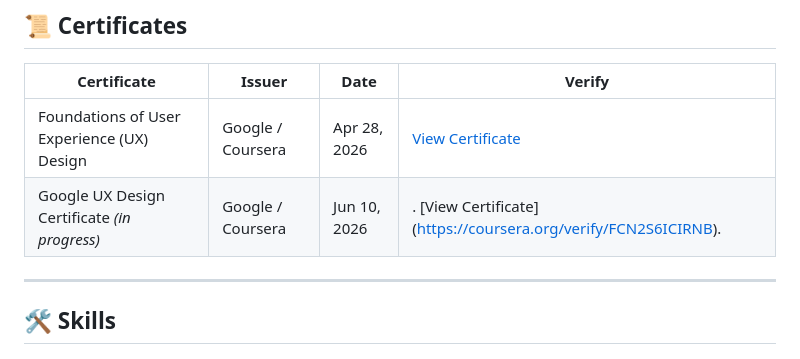
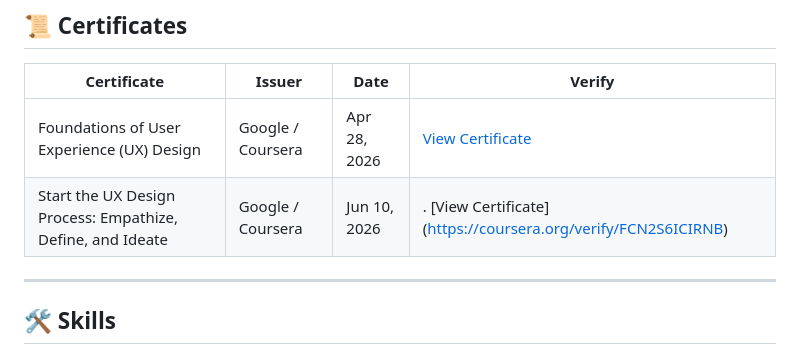
Before and after one commit to nemerehumphrey-jpg/favour-humphrey-portfolio, a Markdown page: README.md, the part around the change. Rendered like a GitHub page.

```diff
--- a/README.md
+++ b/README.md
@@ -28,7 +28,7 @@ I'm currently building my UI/UX design portfolio while actively seeking remote o
 | Certificate | Issuer | Date | Verify |
 |-------------|--------|------|--------|
 | Foundations of User Experience (UX) Design | Google / Coursera | Apr 28, 2026 | [View Certificate](https://coursera.org/verify/Q0CEFO6QY0HE) |
-| Google UX Design Certificate *(in progress)* | Google / Coursera |Jun 10, 2026 |. [View Certificate] (https://coursera.org/verify/FCN2S6ICIRNB).|
+| Start the UX Design Process: Empathize, Define, and Ideate | Google / Coursera |Jun 10, 2026 |. [View Certificate] (https://coursera.org/verify/FCN2S6ICIRNB)|
 
 ---
 
```
